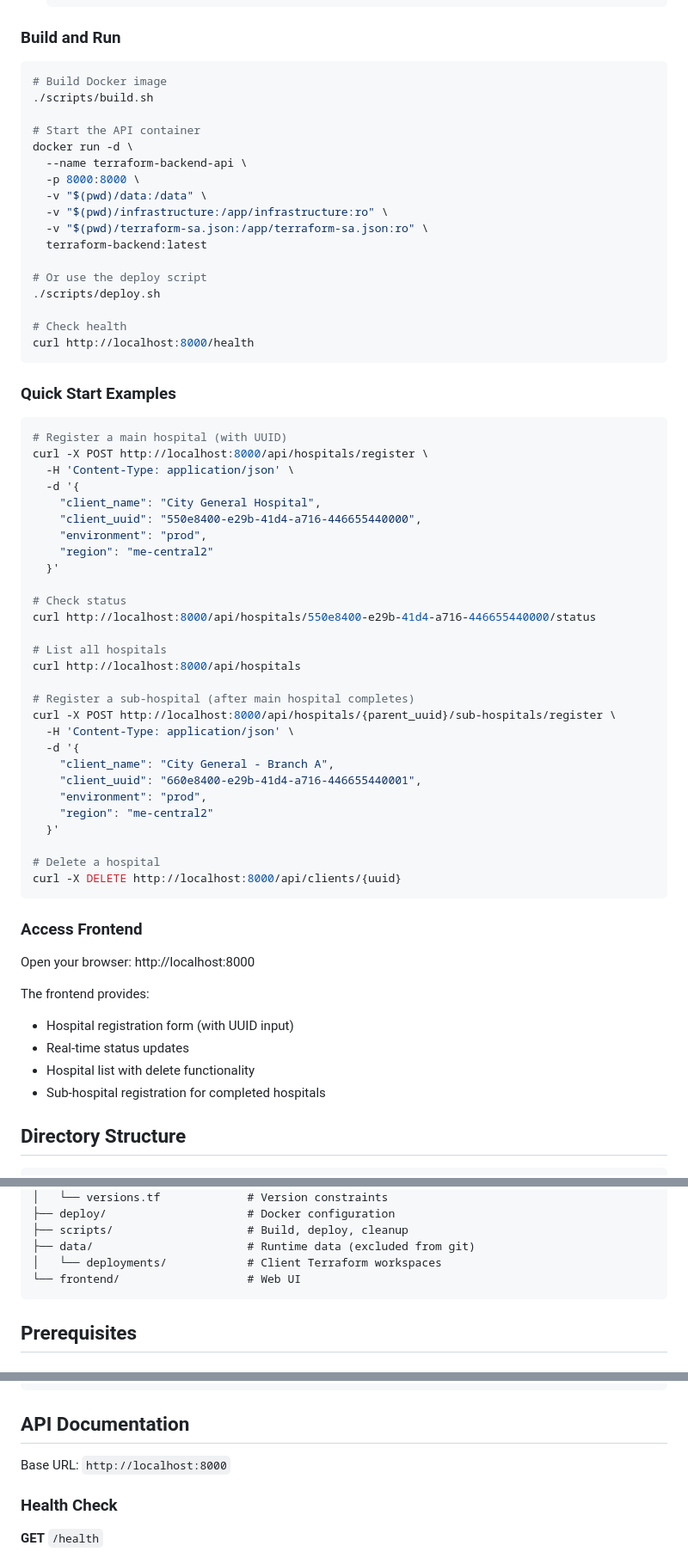
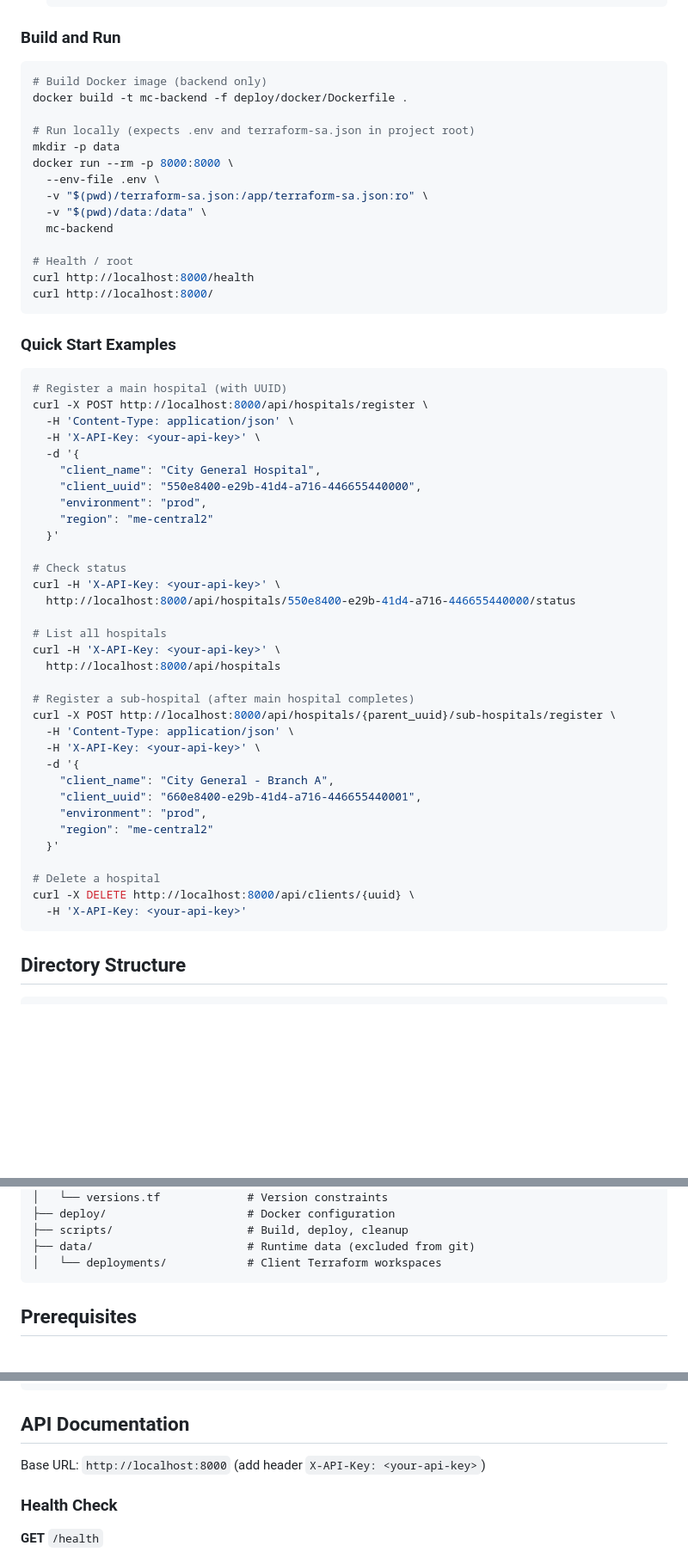
Before and after one commit to mashhoudrajput/terraform-automation-MC, a Markdown page: README.md, 3 parts joined by grey strips. Shown at 86% size. GitHub-like rendering; blank space fills up the shorter version.

````diff
--- a/README.md
+++ b/README.md
@@ -37,23 +37,20 @@ cd terraform-automation-MC
 ### Build and Run
 
 ```bash
-# Build Docker image
-./scripts/build.sh
+# Build Docker image (backend only)
+docker build -t mc-backend -f deploy/docker/Dockerfile .
 
-# Start the API container
-docker run -d \
-  --name terraform-backend-api \
-  -p 8000:8000 \
+# Run locally (expects .env and terraform-sa.json in project root)
+mkdir -p data
+docker run --rm -p 8000:8000 \
+  --env-file .env \
+  -v "$(pwd)/terraform-sa.json:/app/terraform-sa.json:ro" \
   -v "$(pwd)/data:/data" \
-  -v "$(pwd)/infrastructure:/app/infrastructure:ro" \
-  -v "$(pwd)/terraform-sa.json:/app/terraform-sa.json:ro" \
-  terraform-backend:latest
+  mc-backend
 
-# Or use the deploy script
-./scripts/deploy.sh
-
-# Check health
+# Health / root
 curl http://localhost:8000/health
+curl http://localhost:8000/
 ```
 
 ### Quick Start Examples
@@ -62,6 +59,7 @@ curl http://localhost:8000/health
 # Register a main hospital (with UUID)
 curl -X POST http://localhost:8000/api/hospitals/register \
   -H 'Content-Type: application/json' \
+  -H 'X-API-Key: <your-api-key>' \
   -d '{
     "client_name": "City General Hospital",
     "client_uuid": "550e8400-e29b-41d4-a716-446655440000",
@@ -70,14 +68,17 @@ curl -X POST http://localhost:8000/api/hospitals/register \
   }'
 
 # Check status
-curl http://localhost:8000/api/hospitals/550e8400-e29b-41d4-a716-446655440000/status
+curl -H 'X-API-Key: <your-api-key>' \
+  http://localhost:8000/api/hospitals/550e8400-e29b-41d4-a716-446655440000/status
 
 # List all hospitals
-curl http://localhost:8000/api/hospitals
+curl -H 'X-API-Key: <your-api-key>' \
+  http://localhost:8000/api/hospitals
 
 # Register a sub-hospital (after main hospital completes)
 curl -X POST http://localhost:8000/api/hospitals/{parent_uuid}/sub-hospitals/register \
   -H 'Content-Type: application/json' \
+  -H 'X-API-Key: <your-api-key>' \
   -d '{
     "client_name": "City General - Branch A",
     "client_uuid": "660e8400-e29b-41d4-a716-446655440001",
@@ -86,18 +87,9 @@ curl -X POST http://localhost:8000/api/hospitals/{parent_uuid}/sub-hospitals/reg
   }'
 
 # Delete a hospital
-curl -X DELETE http://localhost:8000/api/clients/{uuid}
+curl -X DELETE http://localhost:8000/api/clients/{uuid} \
+  -H 'X-API-Key: <your-api-key>'
 ```
-
-### Access Frontend
-
-Open your browser: http://localhost:8000
-
-The frontend provides:
-- Hospital registration form (with UUID input)
-- Real-time status updates
-- Hospital list with delete functionality
-- Sub-hospital registration for completed hospitals
 
 ## Directory Structure
 
@@ -118,7 +110,6 @@ The frontend provides:
 ├── scripts/                    # Build, deploy, cleanup
 ├── data/                       # Runtime data (excluded from git)
 │   └── deployments/            # Client Terraform workspaces
-└── frontend/                   # Web UI
 ```
 
 ## Prerequisites
@@ -169,7 +160,7 @@ gcloud projects add-iam-policy-binding ${PROJECT_ID} \
 
 ## API Documentation
 
-Base URL: `http://localhost:8000`
+Base URL: `http://localhost:8000` (add header `X-API-Key: <your-api-key>`)
 
 ### Health Check
 
````
Also changed, not shown: other parts of README.md (+18 -59 lines).
